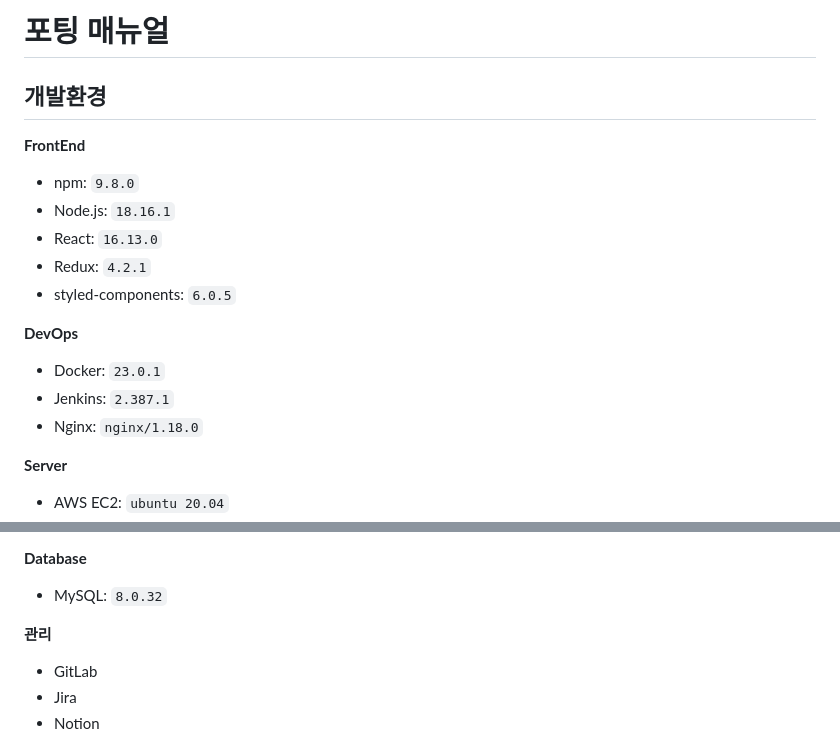
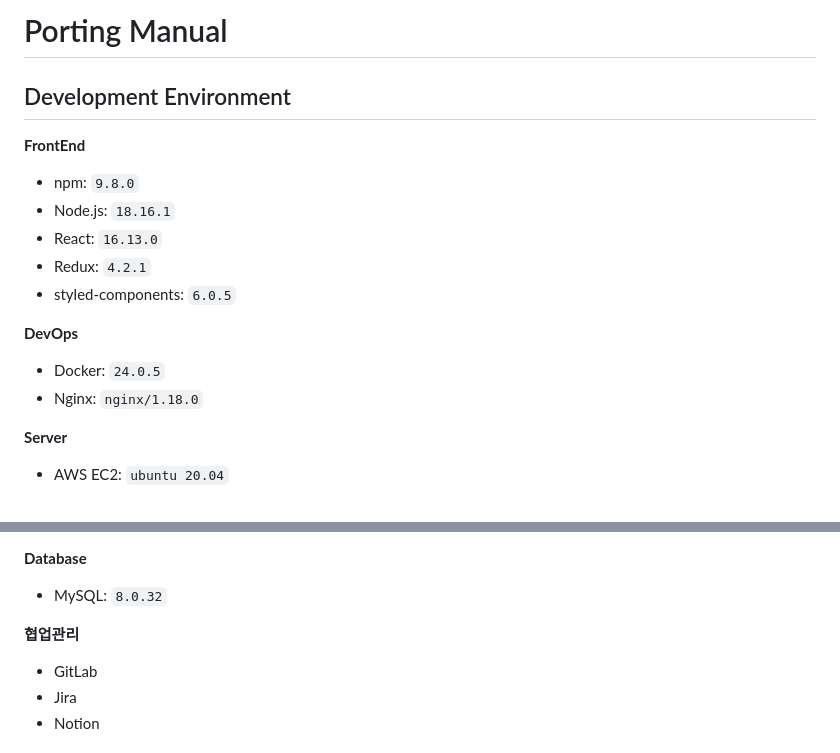
Before and after one commit to project-VODA/VODA, a Markdown page: exec/포팅메뉴얼.md, 2 parts joined by grey strips. Rendered like a GitHub page.

```diff
--- a/exec/포팅메뉴얼.md
+++ b/exec/포팅메뉴얼.md
@@ -1,6 +1,6 @@
-# 포팅 매뉴얼
+# Porting Manual
 
-## 개발환경
+## Development Environment
 
 **FrontEnd**
 
@@ -13,8 +13,7 @@
 
 **DevOps**
 
-- Docker: `23.0.1`
-- Jenkins: `2.387.1`
+- Docker: `24.0.5`
 - Nginx: `nginx/1.18.0`
 
 **Server**
@@ -37,7 +36,7 @@
 - MySQL: `8.0.32`
 
 
-**관리**
+**협업관리**
 
 - GitLab
 - Jira
```
